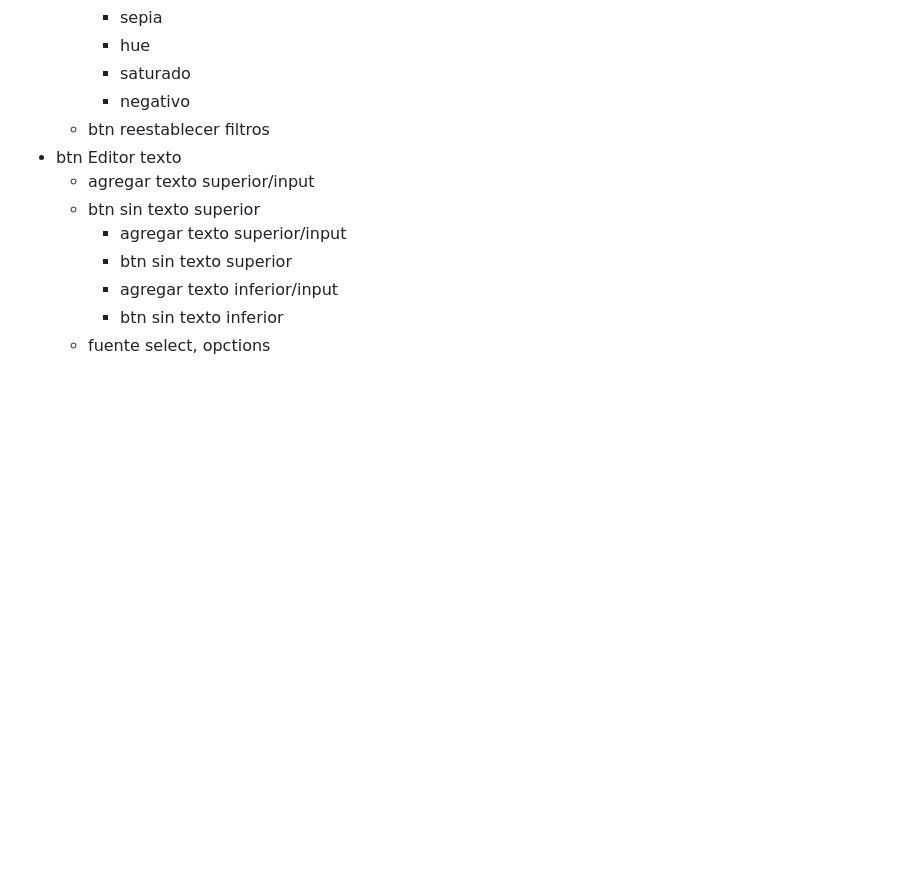
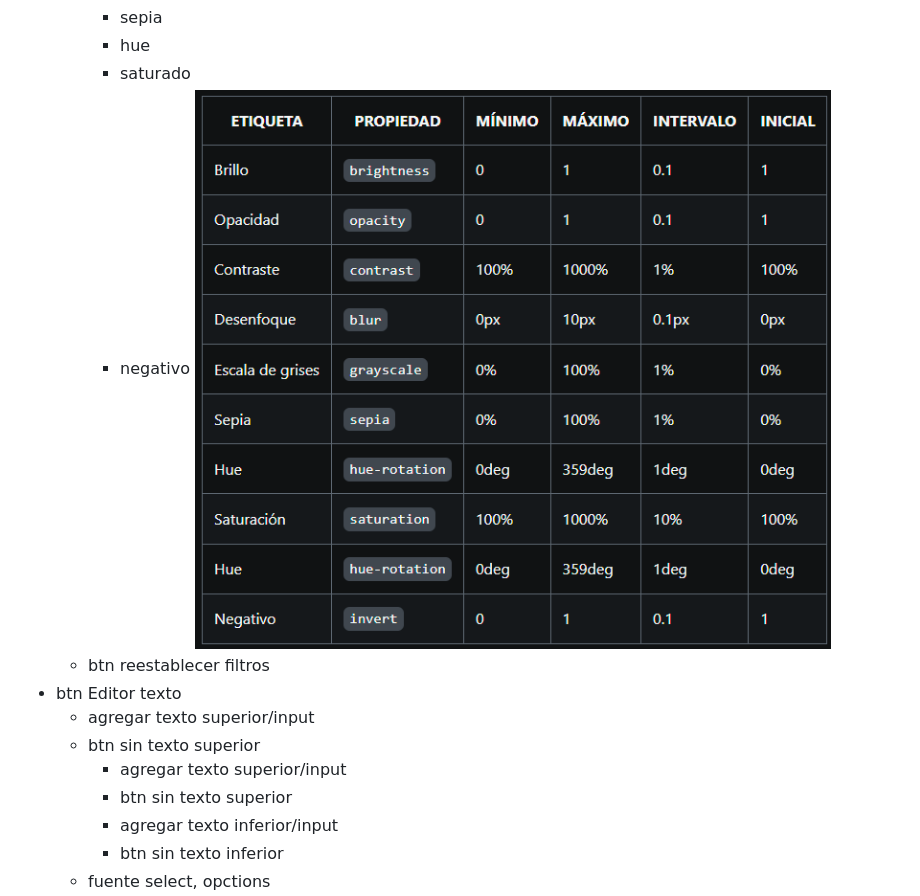
Before and after one commit to AnyiGP/generador-de-memes, a Markdown page: README.md, the part around the change printed below. GitHub-like rendering; pictures changed too: images/Propiedades Filtros.png (added); blank space fills up the shorter version.

Commit message:
Agregué imagenes al readme

```diff
--- a/README.md
+++ b/README.md
@@ -27,6 +27,7 @@
         - hue
         - saturado
         - negativo
+        ![image](./images/Propiedades%20Filtros.png)
     - btn reestablecer filtros
 - btn Editor texto
     - agregar texto superior/input
```
Also changed, not shown: other parts of README.md (+4 -0 lines).
